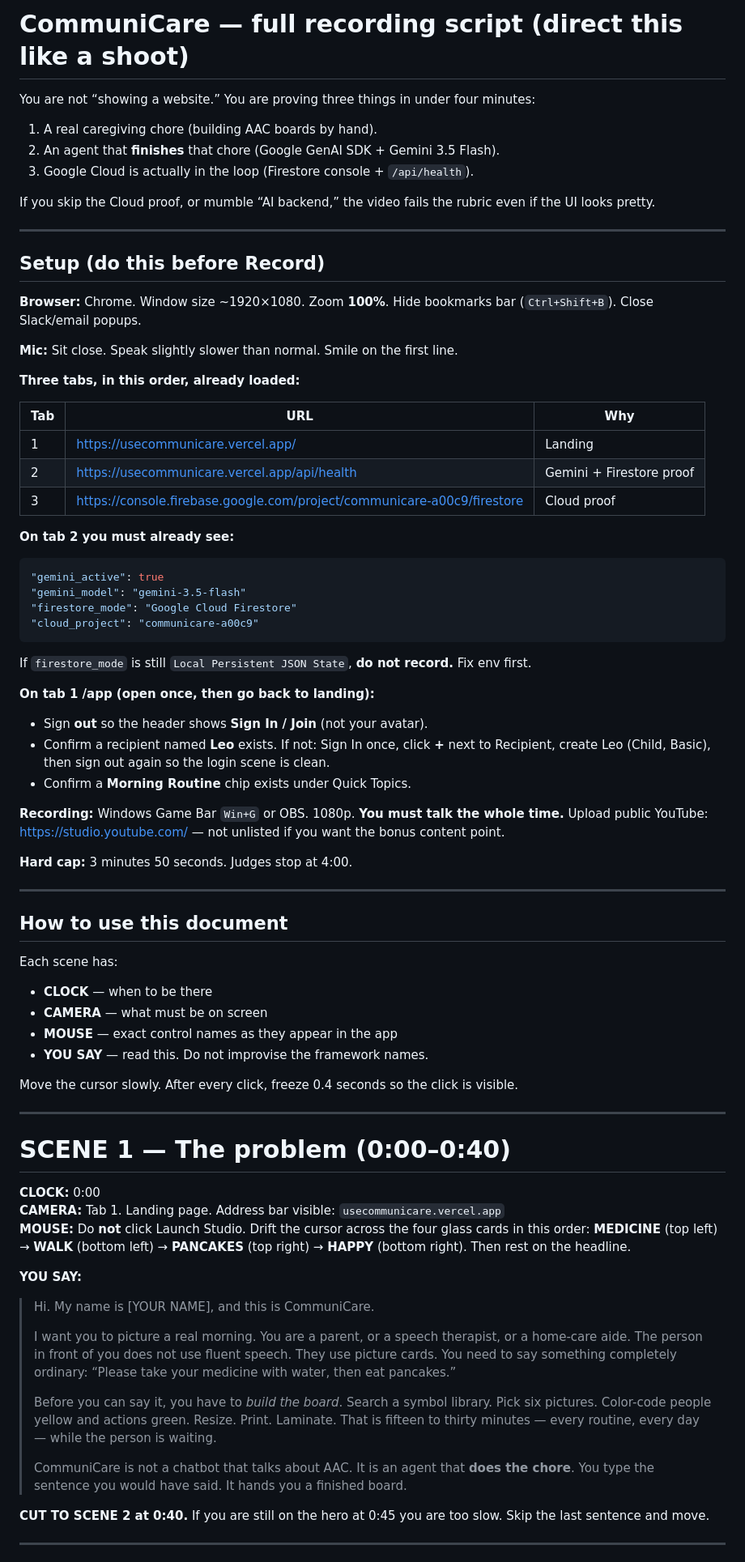
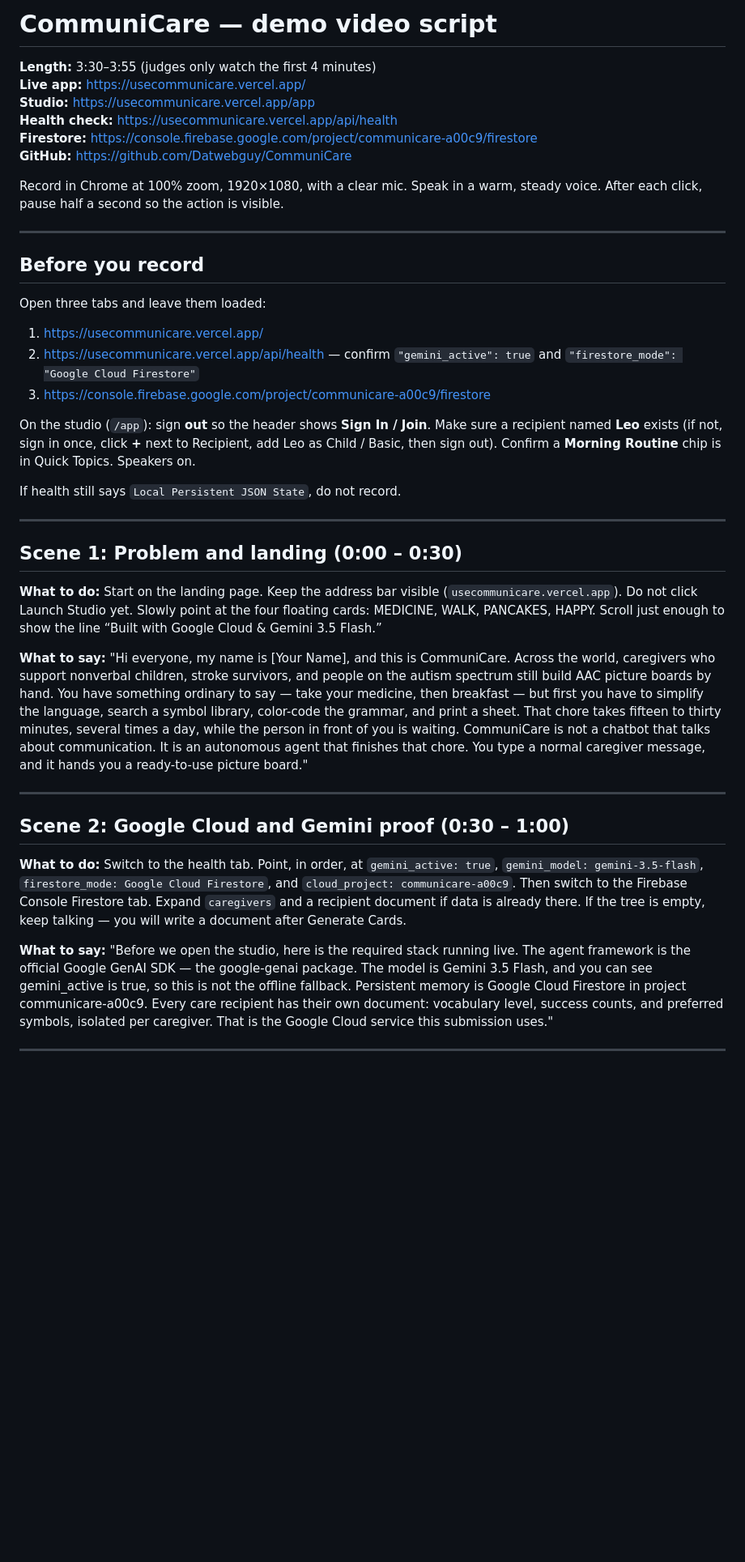
Before and after one commit to Datwebguy/CommuniCare, a Markdown page: DEMO_VIDEO_SCRIPT.md, the part around one of its changes. Shown at 81% size. Drawn GitHub-style; blank space fills up the shorter version.

Commit message:
docs: rewrite demo script in what-to-do / what-to-say scenes

````diff
--- a/DEMO_VIDEO_SCRIPT.md
+++ b/DEMO_VIDEO_SCRIPT.md
@@ -1,82 +1,45 @@
-# CommuniCare — full recording script (direct this like a shoot)
+# CommuniCare — demo video script
 
-You are not “showing a website.” You are proving three things in under four minutes:
+**Length:** 3:30–3:55 (judges only watch the first 4 minutes)
+**Live app:** https://usecommunicare.vercel.app/
+**Studio:** https://usecommunicare.vercel.app/app
+**Health check:** https://usecommunicare.vercel.app/api/health
+**Firestore:** https://console.firebase.google.com/project/communicare-a00c9/firestore
+**GitHub:** https://github.com/Datwebguy/CommuniCare
 
-1. A real caregiving chore (building AAC boards by hand).
-2. An agent that **finishes** that chore (Google GenAI SDK + Gemini 3.5 Flash).
-3. Google Cloud is actually in the loop (Firestore console + `/api/health`).
-
-If you skip the Cloud proof, or mumble “AI backend,” the video fails the rubric even if the UI looks pretty.
+Record in Chrome at 100% zoom, 1920×1080, with a clear mic. Speak in a warm, steady voice. After each click, pause half a second so the action is visible.
 
 ---
 
-## Setup (do this before Record)
+## Before you record
 
-**Browser:** Chrome. Window size ~1920×1080. Zoom **100%**. Hide bookmarks bar (`Ctrl+Shift+B`). Close Slack/email popups.
+Open three tabs and leave them loaded:
 
-**Mic:** Sit close. Speak slightly slower than normal. Smile on the first line.
+1. https://usecommunicare.vercel.app/
+2. https://usecommunicare.vercel.app/api/health — confirm `"gemini_active": true` and `"firestore_mode": "Google Cloud Firestore"`
+3. https://console.firebase.google.com/project/communicare-a00c9/firestore
 
-**Three tabs, in this order, already loaded:**
+On the studio (`/app`): sign **out** so the header shows **Sign In / Join**. Make sure a recipient named **Leo** exists (if not, sign in once, click **+** next to Recipient, add Leo as Child / Basic, then sign out). Confirm a **Morning Routine** chip is in Quick Topics. Speakers on.
 
-| Tab | URL | Why |
-| --- | --- | --- |
-| 1 | https://usecommunicare.vercel.app/ | Landing |
-| 2 | https://usecommunicare.vercel.app/api/health | Gemini + Firestore proof |
-| 3 | https://console.firebase.google.com/project/communicare-a00c9/firestore | Cloud proof |
-
-**On tab 2 you must already see:**
-
-```json
-"gemini_active": true
-"gemini_model": "gemini-3.5-flash"
-"firestore_mode": "Google Cloud Firestore"
-"cloud_project": "communicare-a00c9"
-```
-
-If `firestore_mode` is still `Local Persistent JSON State`, **do not record.** Fix env first.
-
-**On tab 1 /app (open once, then go back to landing):**
-
-- Sign **out** so the header shows **Sign In / Join** (not your avatar).
-- Confirm a recipient named **Leo** exists. If not: Sign In once, click **+** next to Recipient, create Leo (Child, Basic), then sign out again so the login scene is clean.
-- Confirm a **Morning Routine** chip exists under Quick Topics.
-
-**Recording:** Windows Game Bar `Win+G` or OBS. 1080p. **You must talk the whole time.** Upload public YouTube: https://studio.youtube.com/ — not unlisted if you want the bonus content point.
-
-**Hard cap:** 3 minutes 50 seconds. Judges stop at 4:00.
+If health still says `Local Persistent JSON State`, do not record.
 
 ---
 
-## How to use this document
+## Scene 1: Problem and landing (0:00 – 0:30)
 
-Each scene has:
+**What to do:** Start on the landing page. Keep the address bar visible (`usecommunicare.vercel.app`). Do not click Launch Studio yet. Slowly point at the four floating cards: MEDICINE, WALK, PANCAKES, HAPPY. Scroll just enough to show the line “Built with Google Cloud & Gemini 3.5 Flash.”
 
-- **CLOCK** — when to be there
-- **CAMERA** — what must be on screen
-- **MOUSE** — exact control names as they appear in the app
-- **YOU SAY** — read this. Do not improvise the framework names.
-
-Move the cursor slowly. After every click, freeze 0.4 seconds so the click is visible.
+**What to say:**
+"Hi everyone, my name is [Your Name], and this is CommuniCare. Across the world, caregivers who support nonverbal children, stroke survivors, and people on the autism spectrum still build AAC picture boards by hand. You have something ordinary to say — take your medicine, then breakfast — but first you have to simplify the language, search a symbol library, color-code the grammar, and print a sheet. That chore takes fifteen to thirty minutes, several times a day, while the person in front of you is waiting. CommuniCare is not a chatbot that talks about communication. It is an autonomous agent that finishes that chore. You type a normal caregiver message, and it hands you a ready-to-use picture board."
 
 ---
 
-# SCENE 1 — The problem (0:00–0:40)
+## Scene 2: Google Cloud and Gemini proof (0:30 – 1:00)
 
-**CLOCK:** 0:00
-**CAMERA:** Tab 1. Landing page. Address bar visible: `usecommunicare.vercel.app`
-**MOUSE:** Do **not** click Launch Studio. Drift the cursor across the four glass cards in this order: **MEDICINE** (top left) → **WALK** (bottom left) → **PANCAKES** (top right) → **HAPPY** (bottom right). Then rest on the headline.
+**What to do:** Switch to the health tab. Point, in order, at `gemini_active: true`, `gemini_model: gemini-3.5-flash`, `firestore_mode: Google Cloud Firestore`, and `cloud_project: communicare-a00c9`. Then switch to the Firebase Console Firestore tab. Expand `caregivers` and a recipient document if data is already there. If the tree is empty, keep talking — you will write a document after Generate Cards.
 
-**YOU SAY:**
-
-> Hi. My name is [YOUR NAME], and this is CommuniCare.
->
-> I want you to picture a real morning. You are a parent, or a speech therapist, or a home-care aide. The person in front of you does not use fluent speech. They use picture cards. You need to say something completely ordinary: “Please take your medicine with water, then eat pancakes.”
->
-> Before you can say it, you have to *build the board*. Search a symbol library. Pick six pictures. Color-code people yellow and actions green. Resize. Print. Laminate. That is fifteen to thirty minutes — every routine, every day — while the person is waiting.
->
-> CommuniCare is not a chatbot that talks about AAC. It is an agent that **does the chore**. You type the sentence you would have said. It hands you a finished board.
-
-**CUT TO SCENE 2 at 0:40.** If you are still on the hero at 0:45 you are too slow. Skip the last sentence and move.
+**What to say:**
+"Before we open the studio, here is the required stack running live. The agent framework is the official Google GenAI SDK — the google-genai package. The model is Gemini 3.5 Flash, and you can see gemini_active is true, so this is not the offline fallback. Persistent memory is Google Cloud Firestore in project communicare-a00c9. Every care recipient has their own document: vocabulary level, success counts, and preferred symbols, isolated per caregiver. That is the Google Cloud service this submission uses."
 
 ---
 
````
Also changed, not shown: other parts of DEMO_VIDEO_SCRIPT.md (+37 -229 lines).
